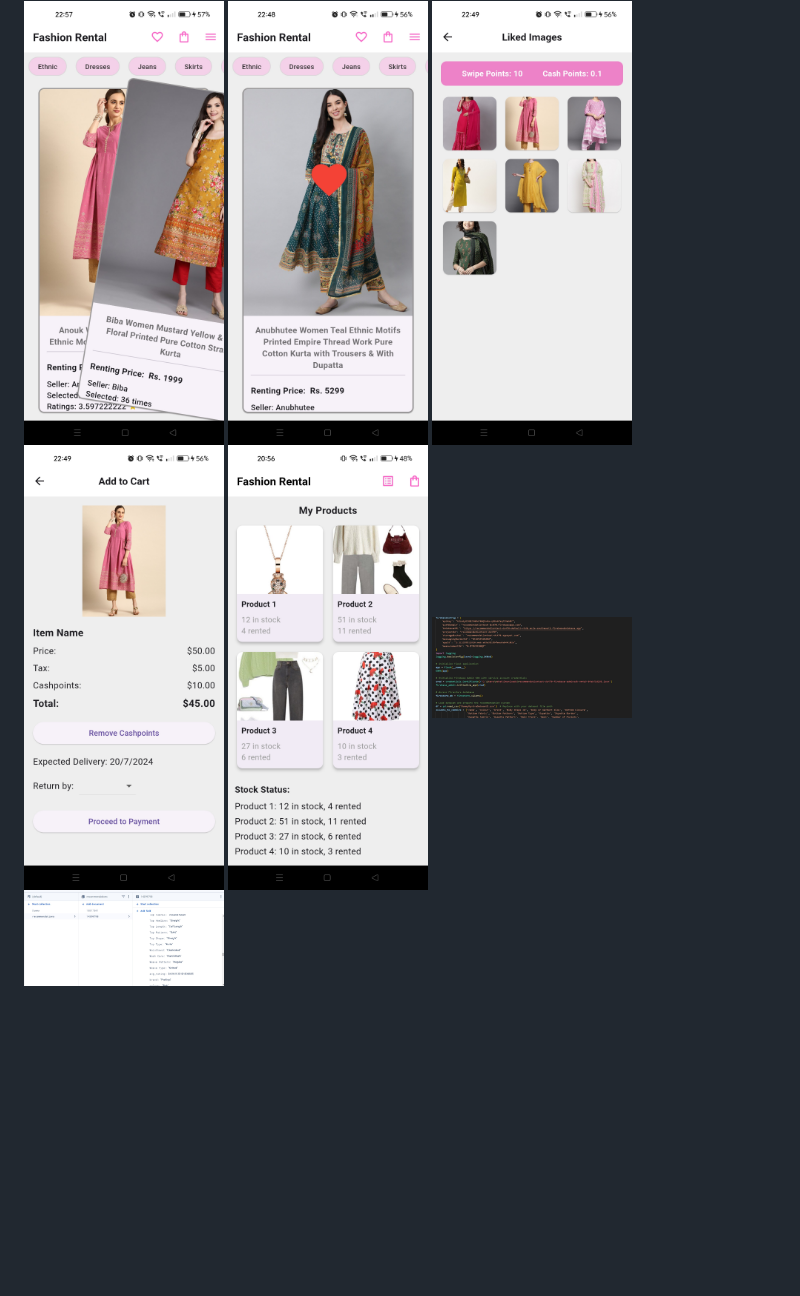
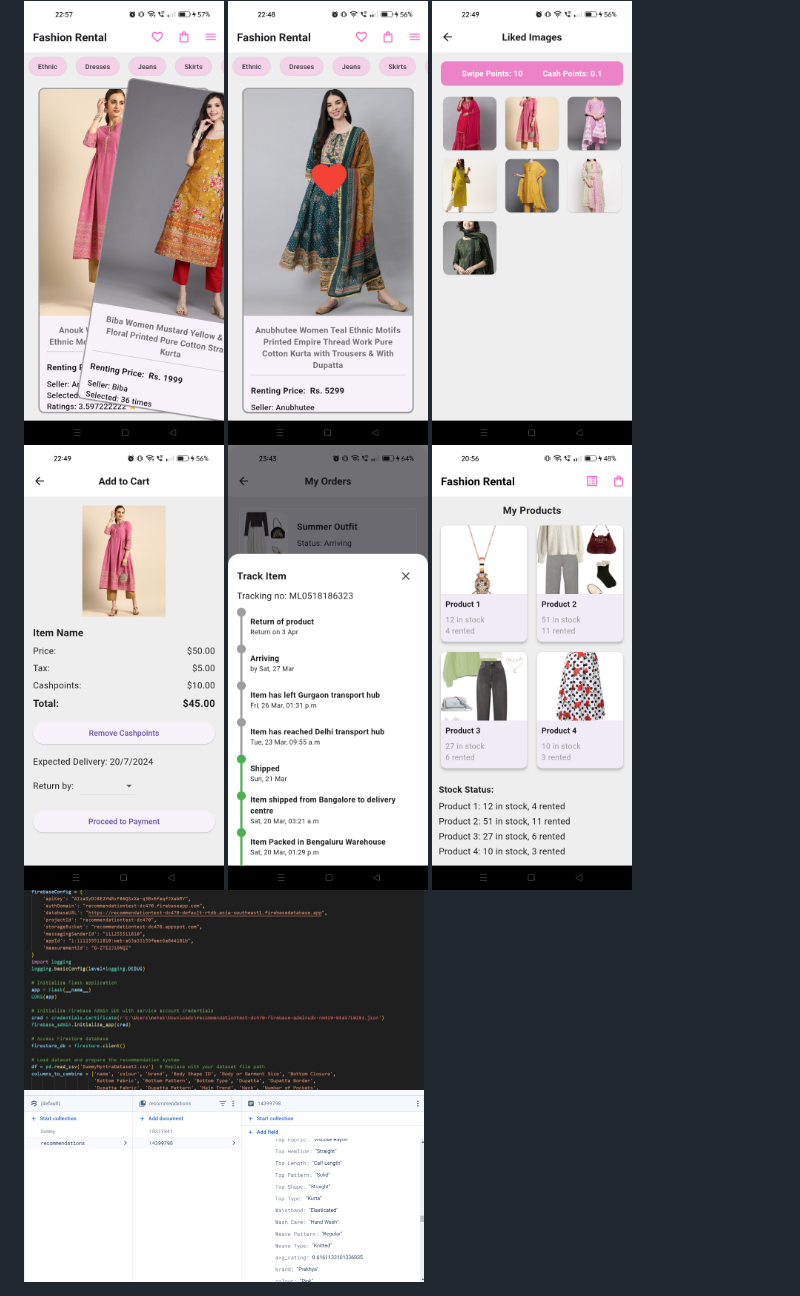
Before and after one commit to NehaKakade14/Myntra, a Markdown page: README.md, the part around the change. Rendered like a GitHub page; blank space fills up the shorter version.

```diff
--- a/README.md
+++ b/README.md
@@ -79,10 +79,12 @@
     <img src="https://github.com/NehaKakade14/Myntra/blob/main/Images/liked.jpg" alt="Liked Items" width="200"/>
     <img src="https://github.com/NehaKakade14/Myntra/blob/main/Images/likedpage.jpg" alt="Liked Page" width="200"/>
     <img src="https://github.com/NehaKakade14/Myntra/blob/main/Images/cartpage.jpg" alt="Cart Items" width="200"/>
+    <img src="https://github.com/NehaKakade14/Myntra/blob/main/Images/Tracking.jpg" alt="Cart Items" width="200"/>
     <img src="https://github.com/NehaKakade14/Myntra/blob/main/Images/Seller.jpg" alt="Seller" width="200"/>
-    <img src="https://github.com/NehaKakade14/Myntra/blob/main/Images/backend.jpeg" alt="Backend" width="200"/>
-    <img src="https://github.com/NehaKakade14/Myntra/blob/main/Images/firebase.jpeg" alt="firebase" width="200"/>
 </div>
+
+<img src="https://github.com/NehaKakade14/Myntra/blob/main/Images/backend.jpeg" alt="Backend" width="400"/>
+<img src="https://github.com/NehaKakade14/Myntra/blob/main/Images/firebase.jpeg" alt="firebase" width="400"/>
 
 </body>
 </html>
```
